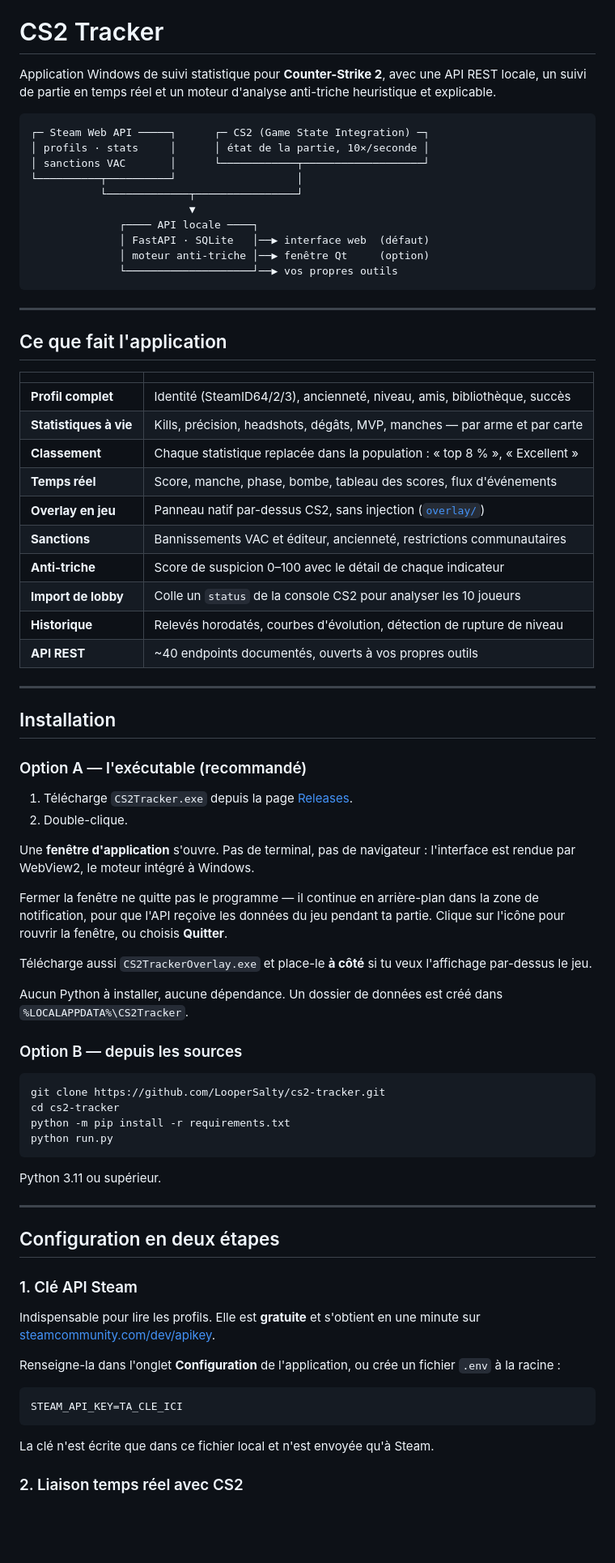
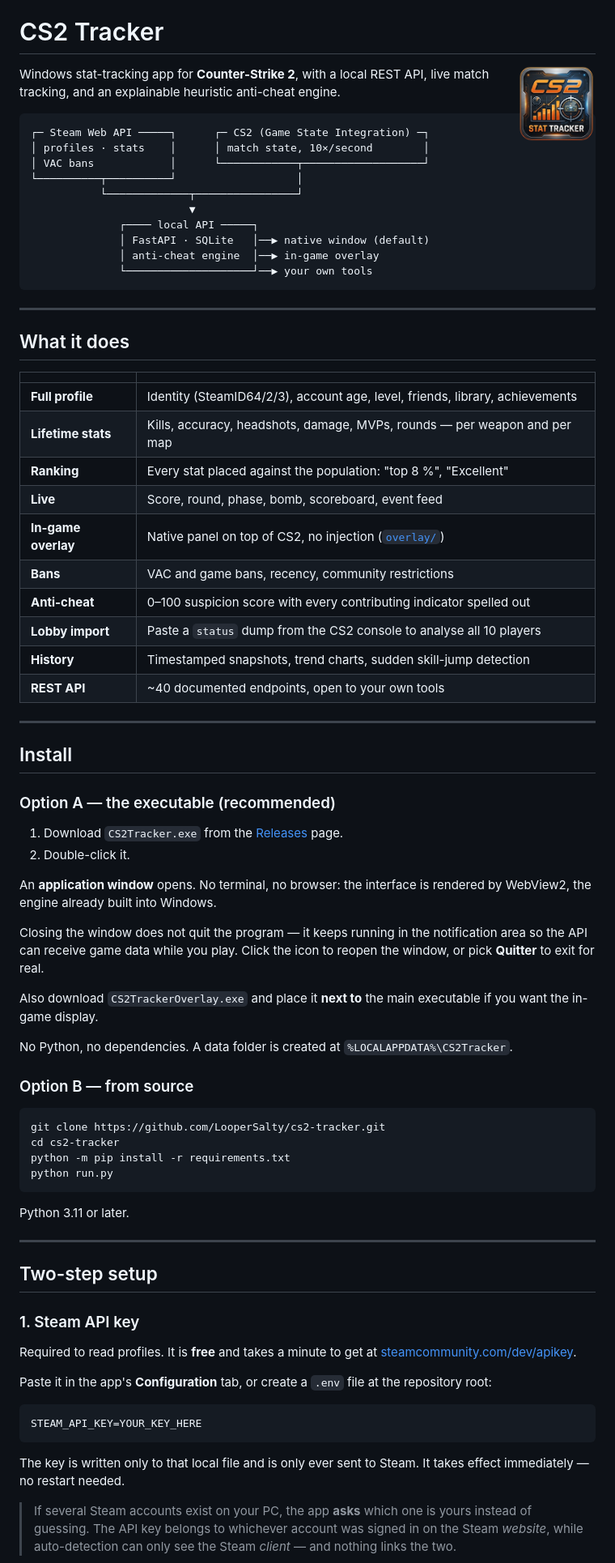
Before and after one commit to LooperSalty/cs2-tracker, a Markdown page: README.md, the part around one of its changes. Shown at 81% size. Drawn GitHub-style; blank space fills up the shorter version.

````diff
--- a/README.md
+++ b/README.md
@@ -1,62 +7,63 @@
 # CS2 Tracker
 
-Application Windows de suivi statistique pour **Counter-Strike 2**, avec une API
-REST locale, un suivi de partie en temps réel et un moteur d'analyse anti-triche
-heuristique et explicable.
+<img src="img/logo.png" alt="" width="96" align="right">
+
+Windows stat-tracking app for **Counter-Strike 2**, with a local REST API,
+live match tracking, and an explainable heuristic anti-cheat engine.
 
 ```
 ┌─ Steam Web API ─────┐      ┌─ CS2 (Game State Integration) ─┐
-│ profils · stats     │      │ état de la partie, 10×/seconde │
-│ sanctions VAC       │      └────────────┬───────────────────┘
+│ profiles · stats    │      │ match state, 10×/second        │
+│ VAC bans            │      └────────────┬───────────────────┘
 └──────────┬──────────┘                   │
            └─────────────┬────────────────┘
                          ▼
-              ┌──── API locale ────┐
-              │ FastAPI · SQLite   │──▶ interface web  (défaut)
-              │ moteur anti-triche │──▶ fenêtre Qt     (option)
-              └────────────────────┘──▶ vos propres outils
+              ┌──── local API ─────┐
+              │ FastAPI · SQLite   │──▶ native window (default)
+              │ anti-cheat engine  │──▶ in-game overlay
+              └────────────────────┘──▶ your own tools
 ```
 
 ---
 
-## Ce que fait l'application
+## What it does
 
 | | |
 |---|---|
-| **Profil complet** | Identité (SteamID64/2/3), ancienneté, niveau, amis, bibliothèque, succès |
-| **Statistiques à vie** | Kills, précision, headshots, dégâts, MVP, manches — par arme et par carte |
-| **Classement** | Chaque statistique replacée dans la population : « top 8 % », « Excellent » |
-| **Temps réel** | Score, manche, phase, bombe, tableau des scores, flux d'événements |
-| **Overlay en jeu** | Panneau natif par-dessus CS2, sans injection ([`overlay/`](overlay/)) |
-| **Sanctions** | Bannissements VAC et éditeur, ancienneté, restrictions communautaires |
-| **Anti-triche** | Score de suspicion 0–100 avec le détail de chaque indicateur |
-| **Import de lobby** | Colle un `status` de la console CS2 pour analyser les 10 joueurs |
-| **Historique** | Relevés horodatés, courbes d'évolution, détection de rupture de niveau |
-| **API REST** | ~40 endpoints documentés, ouverts à vos propres outils |
+| **Full profile** | Identity (SteamID64/2/3), account age, level, friends, library, achievements |
+| **Lifetime stats** | Kills, accuracy, headshots, damage, MVPs, rounds — per weapon and per map |
+| **Ranking** | Every stat placed against the population: "top 8 %", "Excellent" |
+| **Live** | Score, round, phase, bomb, scoreboard, event feed |
+| **In-game overlay** | Native panel on top of CS2, no injection ([`overlay/`](overlay/)) |
+| **Bans** | VAC and game bans, recency, community restrictions |
+| **Anti-cheat** | 0–100 suspicion score with every contributing indicator spelled out |
+| **Lobby import** | Paste a `status` dump from the CS2 console to analyse all 10 players |
+| **History** | Timestamped snapshots, trend charts, sudden skill-jump detection |
+| **REST API** | ~40 documented endpoints, open to your own tools |
 
 ---
 
-## Installation
+## Install
 
-### Option A — l'exécutable (recommandé)
+### Option A — the executable (recommended)
 
-1. Télécharge `CS2Tracker.exe` depuis la page [Releases](../../releases).
-2. Double-clique.
+1. Download `CS2Tracker.exe` from the [Releases](../../releases) page.
+2. Double-click it.
 
-Une **fenêtre d'application** s'ouvre. Pas de terminal, pas de navigateur :
-l'interface est rendue par WebView2, le moteur intégré à Windows.
+An **application window** opens. No terminal, no browser: the interface is
+rendered by WebView2, the engine already built into Windows.
 
-Fermer la fenêtre ne quitte pas le programme — il continue en arrière-plan dans
-la zone de notification, pour que l'API reçoive les données du jeu pendant ta
-partie. Clique sur l'icône pour rouvrir la fenêtre, ou choisis **Quitter**.
+Closing the window does not quit the program — it keeps running in the
+notification area so the API can receive game data while you play. Click the
+icon to reopen the window, or pick **Quitter** to exit for real.
 
-Télécharge aussi `CS2TrackerOverlay.exe` et place-le **à côté** si tu veux
-l'affichage par-dessus le jeu.
+Also download `CS2TrackerOverlay.exe` and place it **next to** the main
+executable if you want the in-game display.
 
-Aucun Python à installer, aucune dépendance. Un dossier de données est créé dans
+No Python, no dependencies. A data folder is created at
 `%LOCALAPPDATA%\CS2Tracker`.
 
-### Option B — depuis les sources
+### Option B — from source
 
 ```powershell
 git clone https://github.com/LooperSalty/cs2-tracker.git
@@ -65,25 +72,29 @@ python -m pip install -r requirements.txt
 python run.py
 ```
 
-Python 3.11 ou supérieur.
+Python 3.11 or later.
 
 ---
 
-## Configuration en deux étapes
+## Two-step setup
 
-### 1. Clé API Steam
+### 1. Steam API key
 
-Indispensable pour lire les profils. Elle est **gratuite** et s'obtient en une
-minute sur [steamcommunity.com/dev/apikey](https://steamcommunity.com/dev/apikey).
+Required to read profiles. It is **free** and takes a minute to get at
+[steamcommunity.com/dev/apikey](https://steamcommunity.com/dev/apikey).
 
-Renseigne-la dans l'onglet **Configuration** de l'application, ou crée un fichier
-`.env` à la racine :
+Paste it in the app's **Configuration** tab, or create a `.env` file at the
+repository root:
 
 ```ini
-STEAM_API_KEY=TA_CLE_ICI
+STEAM_API_KEY=YOUR_KEY_HERE
 ```
 
-La clé n'est écrite que dans ce fichier local et n'est envoyée qu'à Steam.
+The key is written only to that local file and is only ever sent to Steam. It
+takes effect immediately — no restart needed.
 
-### 2. Liaison temps réel avec CS2
+> If several Steam accounts exist on your PC, the app **asks** which one is
+> yours instead of guessing. The API key belongs to whichever account was
+> signed in on the Steam *website*, while auto-detection can only see the Steam
+> *client* — and nothing links the two.
 
````
Also changed, not shown: other parts of README.md (+106 -90 lines), README.fr.md (added, +253 -0 lines).
